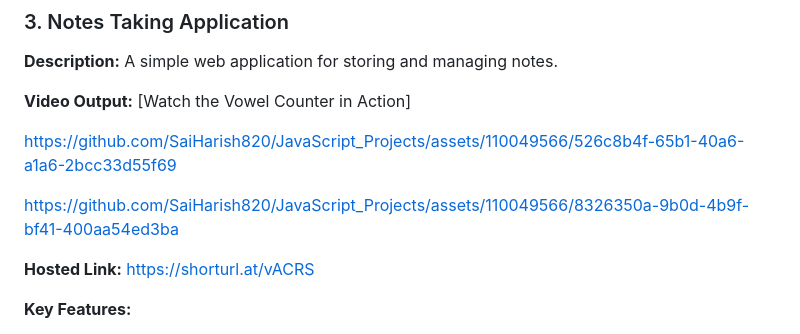
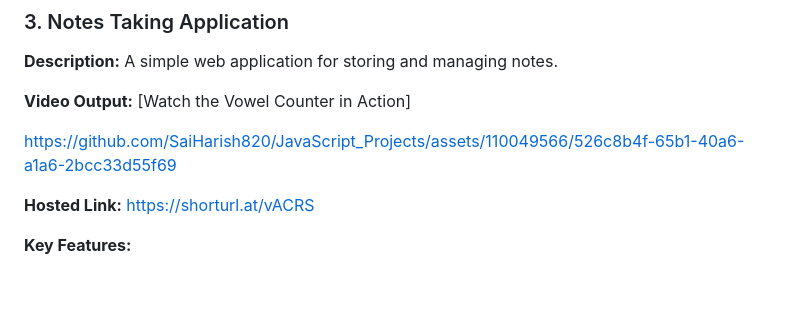
Before and after one commit to SaiHarish820/JavaScript_Projects, a Markdown page: README.md, the part around one of its changes. GitHub-like rendering; blank space fills up the shorter version.

```diff
--- a/README.md
+++ b/README.md
@@ -100,11 +99,6 @@ https://github.com/SaiHarish820/JavaScript_Projects/assets/110049566/526c8b4f-65
 
 
 
-
-https://github.com/SaiHarish820/JavaScript_Projects/assets/110049566/8326350a-9b0d-4b9f-bf41-400aa54ed3ba
-
-
-
 **Hosted Link:** https://shorturl.at/vACRS
 
 
```
Also changed, not shown: other parts of README.md (+0 -1 lines).
